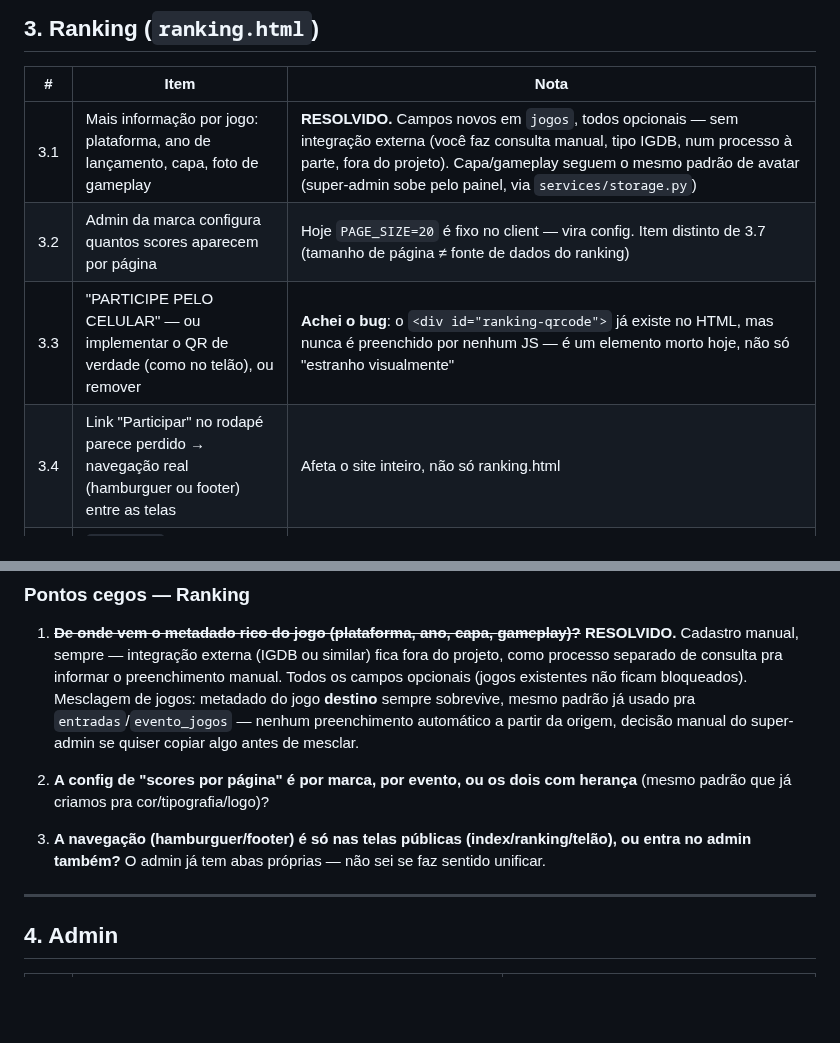
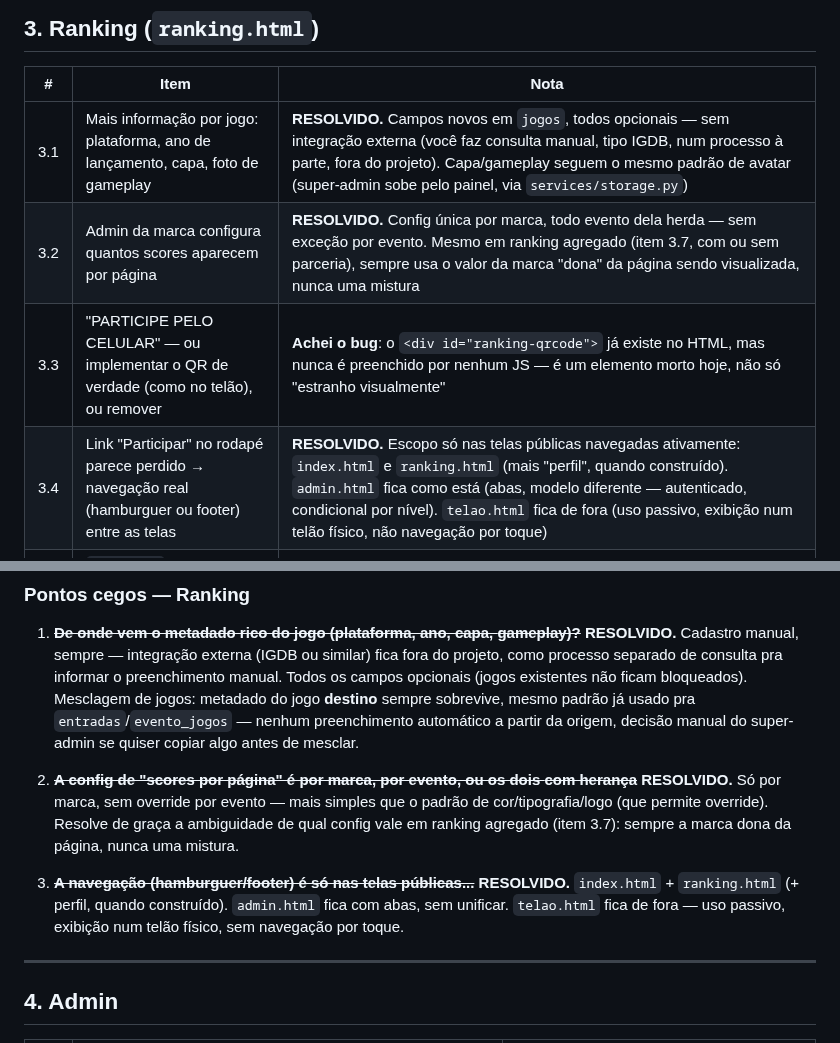
Before and after one commit to bmaimoni/retro-score-ranking, a Markdown page: docs/BACKLOG_2026.md, 2 parts joined by grey strips. Rendered like a GitHub page; blank space fills up the shorter version.

Commit message:
docs: fecha itens 3.2 e 3.4 — scores por página só por marca, navegação escopada

```diff
--- a/docs/BACKLOG_2026.md
+++ b/docs/BACKLOG_2026.md
@@ -140,9 +140,9 @@ Mudanças que esse desenho força nos itens abaixo desta lista:
 | # | Item | Nota |
 |---|---|---|
 | 3.1 | Mais informação por jogo: plataforma, ano de lançamento, capa, foto de gameplay | **RESOLVIDO.** Campos novos em `jogos`, todos opcionais — sem integração externa (você faz consulta manual, tipo IGDB, num processo à parte, fora do projeto). Capa/gameplay seguem o mesmo padrão de avatar (super-admin sobe pelo painel, via `services/storage.py`) |
-| 3.2 | Admin da marca configura quantos scores aparecem por página | Hoje `PAGE_SIZE=20` é fixo no client — vira config. Item distinto de 3.7 (tamanho de página ≠ fonte de dados do ranking) |
+| 3.2 | Admin da marca configura quantos scores aparecem por página | **RESOLVIDO.** Config única por marca, todo evento dela herda — sem exceção por evento. Mesmo em ranking agregado (item 3.7, com ou sem parceria), sempre usa o valor da marca "dona" da página sendo visualizada, nunca uma mistura |
 | 3.3 | "PARTICIPE PELO CELULAR" — ou implementar o QR de verdade (como no telão), ou remover | **Achei o bug**: o `<div id="ranking-qrcode">` já existe no HTML, mas nunca é preenchido por nenhum JS — é um elemento morto hoje, não só "estranho visualmente" |
-| 3.4 | Link "Participar" no rodapé parece perdido → navegação real (hamburguer ou footer) entre as telas | Afeta o site inteiro, não só ranking.html |
+| 3.4 | Link "Participar" no rodapé parece perdido → navegação real (hamburguer ou footer) entre as telas | **RESOLVIDO.** Escopo só nas telas públicas navegadas ativamente: `index.html` e `ranking.html` (mais "perfil", quando construído). `admin.html` fica como está (abas, modelo diferente — autenticado, condicional por nível). `telao.html` fica de fora (uso passivo, exibição num telão físico, não navegação por toque) |
 | 3.5 | `game-tabs` vai ficar grande demais com muitos jogos, principalmente mobile | **RESOLVIDO junto com o item 2.4** (mesma solução: renderização progressiva client-side, sem paginação de servidor; escala real fica adiada até virar problema de fato) |
 | 3.6 | Logado, clicar em "meu score" pula direto pra própria posição naquele jogo/evento | Precisa saber a página onde a própria entrada cai |
 | 3.7 | Rankings configuráveis por evento (zerado / último evento / marca / marca+parceiras / geral) | **RESOLVIDO — ver `docs/RANKINGS_CONFIGURAVEIS_SPEC.md`.** Surgiu como extensão da discussão do item 1.7 (seguir); inclui modelo de parceria entre marcas e uma decisão revertida (ocultação de origem — ver §3 do documento) |
@@ -159,12 +159,17 @@ Mudanças que esse desenho força nos itens abaixo desta lista:
    partir da origem, decisão manual do super-admin se quiser copiar algo
    antes de mesclar.
 
-2. **A config de "scores por página" é por marca, por evento, ou os dois
-   com herança** (mesmo padrão que já criamos pra cor/tipografia/logo)?
+2. ~~**A config de "scores por página" é por marca, por evento, ou os dois
+   com herança**~~ **RESOLVIDO.** Só por marca, sem override por evento —
+   mais simples que o padrão de cor/tipografia/logo (que permite override).
+   Resolve de graça a ambiguidade de qual config vale em ranking agregado
+   (item 3.7): sempre a marca dona da página, nunca uma mistura.
 
-3. **A navegação (hamburguer/footer) é só nas telas públicas
-   (index/ranking/telão), ou entra no admin também?** O admin já tem abas
-   próprias — não sei se faz sentido unificar.
+3. ~~**A navegação (hamburguer/footer) é só nas telas públicas...**~~
+   **RESOLVIDO.** `index.html` + `ranking.html` (+ perfil, quando
+   construído). `admin.html` fica com abas, sem unificar. `telao.html`
+   fica de fora — uso passivo, exibição num telão físico, sem navegação
+   por toque.
 
 ---
 
```
